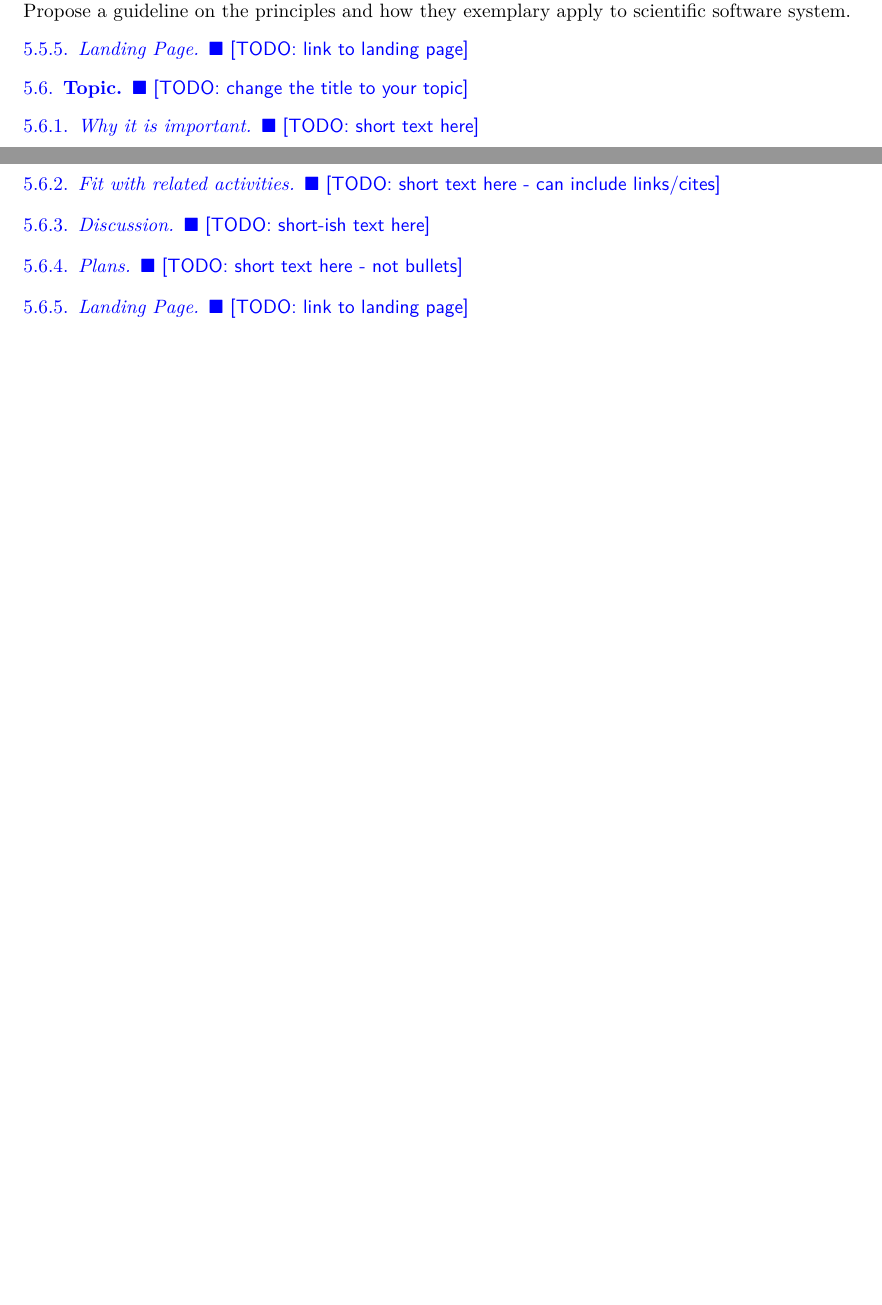
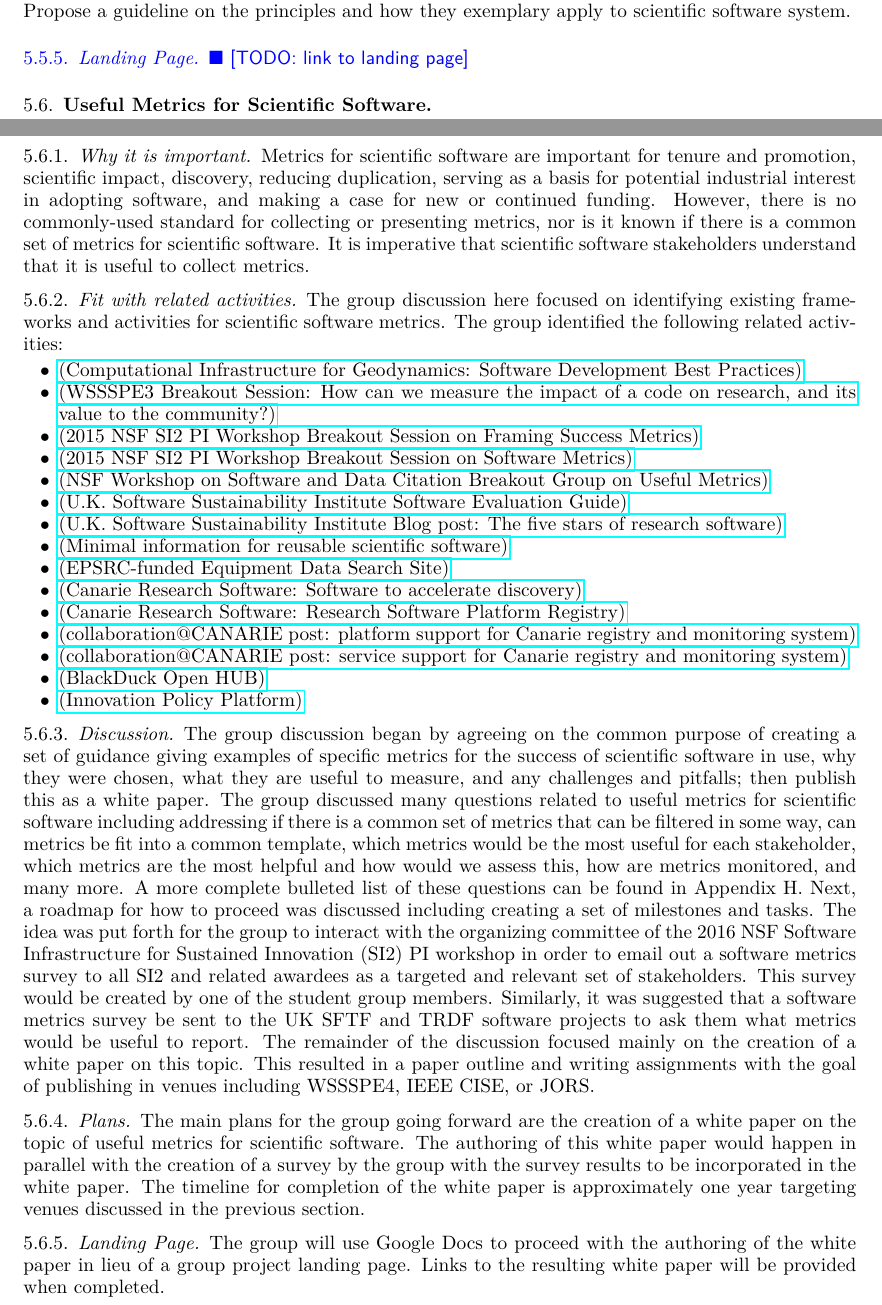
Before and after one commit to WSSSPE/meetings, a LaTeX paper (WSSSPE3/report/WSSSPE3_review.tex, which reads WSSSPE3/report/wg_main_metrics.tex): two parts of pages 9 and 10 of 22 before the commit and two parts of pages 9 and 10 of 23 after it, joined at a grey line, cut so that both start at the same text, the shorter picture padded with empty space. Compiled offline with pdfLaTeX.

Commit message:
Update wg_main_metrics.tex

```diff
--- a/WSSSPE3/report/wg_main_metrics.tex
+++ b/WSSSPE3/report/wg_main_metrics.tex
@@ -1,16 +1,76 @@
-\subsection{Topic} \todo{change the title to your topic}
+%%%%%%%%%%%%%%%%%%%%%%%%%%%%%%%%%%%%%%%%%%%%%%%%%%%%%%%%%%%%
+\subsection{Useful Metrics for Scientific Software}
+\label{sec:software-metrics}
+%%%%%%%%%%%%%%%%%%%%%%%%%%%%%%%%%%%%%%%%%%%%%%%%%%%%%%%%%%%%
 
 \subsubsection{Why it is important}
-\todo{short text here}
+
+Metrics for scientific software are important for tenure and promotion, scientific impact, discovery, reducing duplication, serving as a basis for potential industrial interest in adopting software, and making a case for new or continued funding.  However, there is no commonly-used standard for collecting or presenting metrics, nor is it known if there is a common set of metrics for scientific software.  It is imperative that scientific software stakeholders understand that it is useful to collect metrics.
 
 \subsubsection{Fit with related activities}
-\todo{short text here - can include links/cites}
+
+The group discussion here focused on identifying existing frameworks and activities for scientific software metrics.  The group identified the following related activities:
+
+\begin{itemize}
+
+\item
+\href{https://geodynamics.org/cig/dev/best-practices/}{(Computational Infrastructure for Geodynamics: Software Development Best Practices)}
+
+\item
+\href{https://docs.google.com/document/d/1cgUDH3RxrfsLotWhKKOrXUnaYFhrtjcV1TDRkFtwQKI/edit}{(WSSSPE3 Breakout Session: How can we measure the impact of a code on research, and its value to the community?)}
+
+\item
+\href{https://docs.google.com/document/d/10yj7MYEjvrg__t522XR41ogASYMp647-l-BpFTsqEV4/edit#heading=h.5lah0hp73q99}{(2015 NSF SI2 PI Workshop Breakout Session on Framing Success Metrics)}
+
+\item
+\href{https://docs.google.com/document/d/1uDim5bw8rBuubmtaUrz5Eh35NxzDgivmmdXhVzDs3tc/edit}{(2015 NSF SI2 PI Workshop Breakout Session on Software Metrics)}
+
+\item
+\href{https://docs.google.com/presentation/d/1PPLVL6uoOmisqnHTlwhsVKJBTFFK1IVzvr8FdEEIvAE/edit#slide=id.g5e66ec9f2_027}{(NSF Workshop on Software and Data Citation Breakout Group on Useful Metrics)}
+
+\item
+\href{http://www.software.ac.uk/software-evaluation-guide}{(U.K. Software Sustainability Institute Software Evaluation Guide)}
+
+\item
+\href{http://www.software.ac.uk/blog/2013-04-09-five-stars-research-software}{(U.K. Software Sustainability Institute Blog post: The five stars of research software)}
+
+\item
+\href{http://figshare.com/articles/Minimal_information_for_reusable_scientific_software/1112528}{(Minimal information for reusable scientific software)}
+
+\item
+\href{http://equipment.data.ac.uk/}{(EPSRC-funded Equipment Data Search Site)}
+
+\item
+\href{http://www.canarie.ca/software/}{(Canarie Research Software: Software to accelerate discovery)}
+
+\item
+\href{https://science.canarie.ca/researchmiddleware/platforms/list/main.html}{(Canarie Research Software: Research Software Platform Registry)}
+
+\item
+\href{https://collaboration.canarie.ca/elgg/file/view/2471/research-platform-support-for-the-canarie-registry-and-monitoring-system-revision-3}{(collaboration@CANARIE post: platform support for Canarie registry and monitoring system)}
+
+\item
+\href{https://collaboration.canarie.ca/elgg/file/view/2453/research-service-support-for-canarie-registry-and-monitoring-system-revision-7}{(collaboration@CANARIE post: service support for Canarie registry and monitoring system)}
+
+\item
+\href{https://www.openhub.net/}{(BlackDuck Open HUB)}
+
+\item
+\href{https://www.innovationpolicyplatform.org/frontpage}{(Innovation Policy Platform)}
+
+
+\end{itemize}
+
+
 
 \subsubsection{Discussion}
-\todo{short-ish text here}
+
+The group discussion began by agreeing on the common purpose of creating a set of guidance giving examples of specific metrics for the success of scientific software in use, why they were chosen, what they are useful to measure, and any challenges and pitfalls; then publish this as a white paper.  The group discussed many questions related to useful metrics for scientific software including addressing if there is a common set of metrics that can be filtered in some way, can metrics be fit into a common template, which metrics would be the most useful for each stakeholder, which metrics are the most helpful and how would we assess this, how are metrics monitored, and many more.  A more complete bulleted list of these questions can be found in Appendix H.  Next, a roadmap for how to proceed was discussed including creating a set of milestones and tasks.  The idea was put forth for the group to interact with the organizing committee of the 2016 NSF Software Infrastructure for Sustained Innovation (SI2) PI workshop in order to email out a software metrics survey to all SI2 and related awardees as a targeted and relevant set of stakeholders.  This survey would be created by one of the student group members.  Similarly, it was suggested that a software metrics survey be sent to the UK SFTF and TRDF software projects to ask them what metrics would be useful to report.  The remainder of the discussion focused mainly on the creation of a white paper on this topic.  This resulted in a paper outline and writing assignments with the goal of publishing in venues including WSSSPE4, IEEE CISE, or JORS.
 
 \subsubsection{Plans}
-\todo{short text here - not bullets}
+
+The main plans for the group going forward are the creation of a white paper on the topic of useful metrics for scientific software.  The authoring of this white paper would happen in parallel with the creation of a survey by the group with the survey results to be incorporated in the white paper.  The timeline for completion of the white paper is approximately one year targeting venues discussed in the previous section.
 
 \subsubsection{Landing Page}
-\todo{link to landing page}
+
+The group will use Google Docs to proceed with the authoring of the white paper in lieu of a group project landing page.  Links to the resulting white paper will be provided when completed.
```
